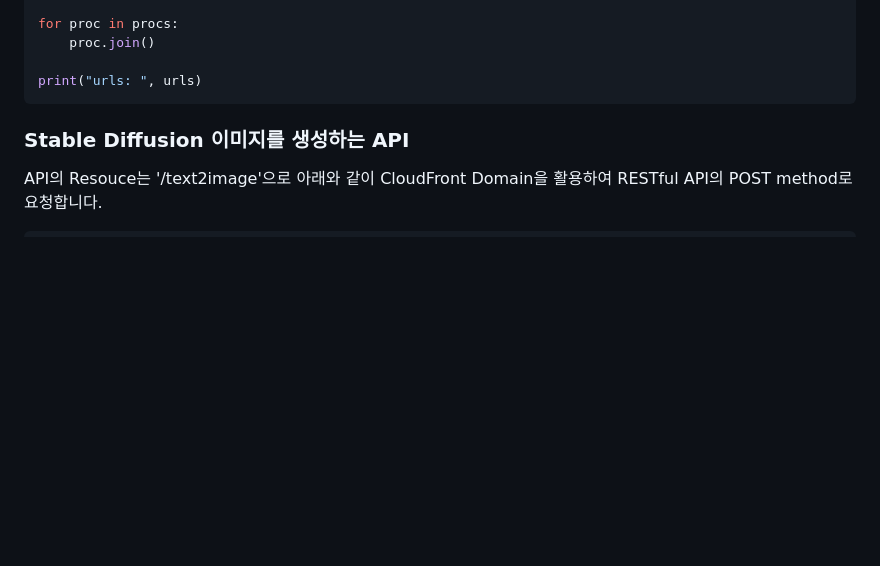
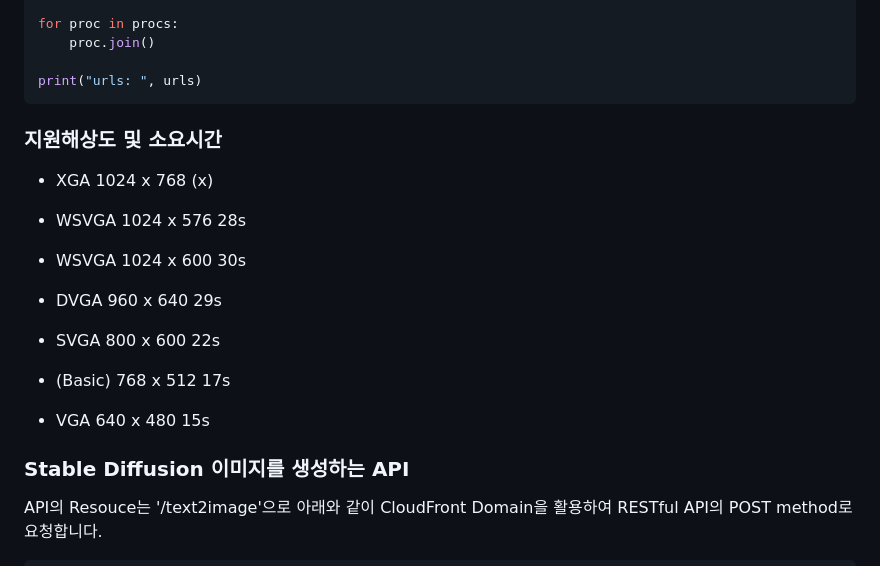
Before and after one commit to kyopark2014/emotion-garden, a Markdown page: README.md, the part around the change. Rendered like a GitHub page; blank space fills up the shorter version.

````diff
--- a/README.md
+++ b/README.md
@@ -121,6 +121,22 @@ for proc in procs:
 print("urls: ", urls)
 ```
 
+### 지원해상도 및 소요시간
+
+- XGA 1024 x 768 (x)
+
+- WSVGA 1024 x 576 28s
+
+- WSVGA 1024 x 600 30s
+
+- DVGA 960 x 640 29s
+
+- SVGA 800 x 600 22s
+
+- (Basic) 768 x 512 17s
+
+- VGA 640 x 480 15s
+
 ### Stable Diffusion 이미지를 생성하는 API
 
 API의 Resouce는 '/text2image'으로 아래와 같이 CloudFront Domain을 활용하여 RESTful API의 POST method로 요청합니다.
````
